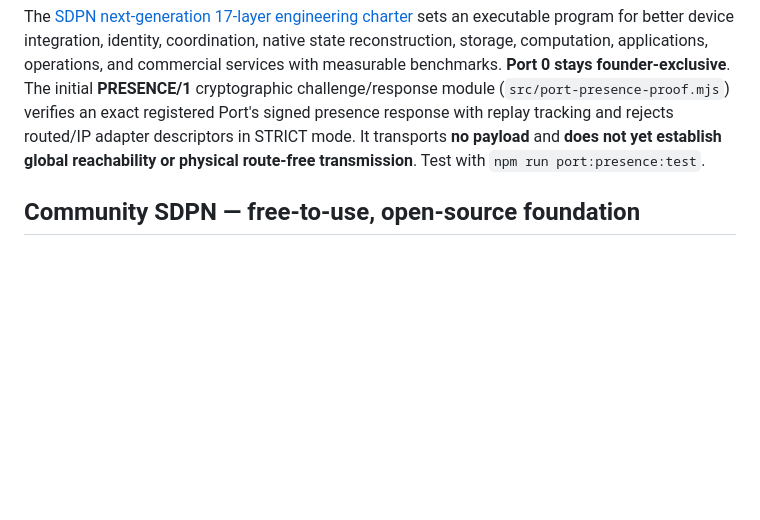
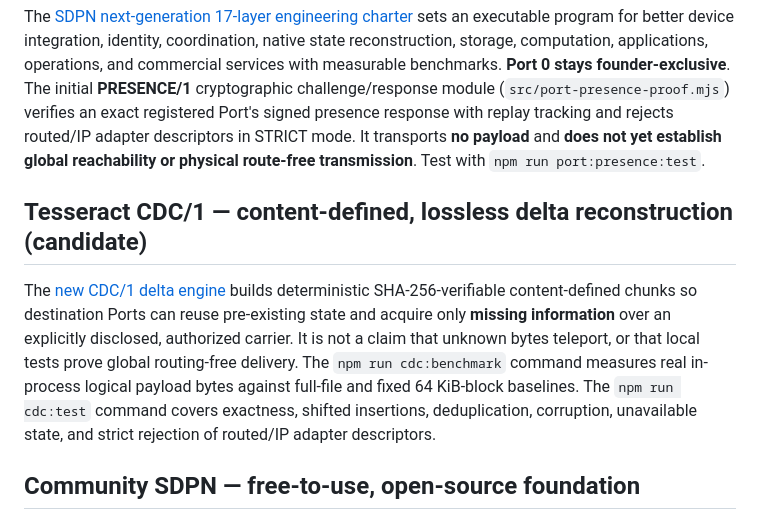
Before and after one commit to KindredKJ/strata-data-port-network, a Markdown page: README.md, the part around the change. Rendered like a GitHub page; blank space fills up the shorter version.

Commit message:
feat(sdpn): expose CDC delta API, benchmark commands and source-linked documentation

```diff
--- a/README.md
+++ b/README.md
@@ -123,6 +123,10 @@ A new Port can [assimilate the installed machine](docs/NATIVE-MACHINE-ASSIMILATI
 
 The [SDPN next-generation 17-layer engineering charter](docs/SDPN-NEXT-GENERATION-STACK.md) sets an executable program for better device integration, identity, coordination, native state reconstruction, storage, computation, applications, operations, and commercial services with measurable benchmarks. **Port 0 stays founder-exclusive**. The initial **PRESENCE/1** cryptographic challenge/response module (`src/port-presence-proof.mjs`) verifies an exact registered Port's signed presence response with replay tracking and rejects routed/IP adapter descriptors in STRICT mode. It transports **no payload** and **does not yet establish global reachability or physical route-free transmission**. Test with `npm run port:presence:test`.
 
+## Tesseract CDC/1 — content-defined, lossless delta reconstruction (candidate)
+
+The [new CDC/1 delta engine](docs/TESSERACT-CDC-DELTA-V1.md) builds deterministic SHA-256-verifiable content-defined chunks so destination Ports can reuse pre-existing state and acquire only **missing information** over an explicitly disclosed, authorized carrier. It is not a claim that unknown bytes teleport, or that local tests prove global routing-free delivery. The `npm run cdc:benchmark` command measures real in-process logical payload bytes against full-file and fixed 64 KiB-block baselines. The `npm run cdc:test` command covers exactness, shifted insertions, deduplication, corruption, unavailable state, and strict rejection of routed/IP adapter descriptors.
+
 ## Community SDPN — free-to-use, open-source foundation
 
 SDPN now includes an independently distributable and usable [**Apache-2.0 Community SDK**](community/README.md). Anyone can generate/export/import a portable Ed25519 Port Zero identity, sign and resolve PORT/1-compatible aliases, and use or modify the Apache-licensed community code commercially without purchasing a subscription. Its module code has no private-runtime or cloud-service dependencies. [Founder governance and commercial boundary](docs/OPEN-CORE-FOUNDER-GOVERNANCE.md) define user-owned identity, optional managed services, and a clear distinction between features implemented today and free future network modules.
```
